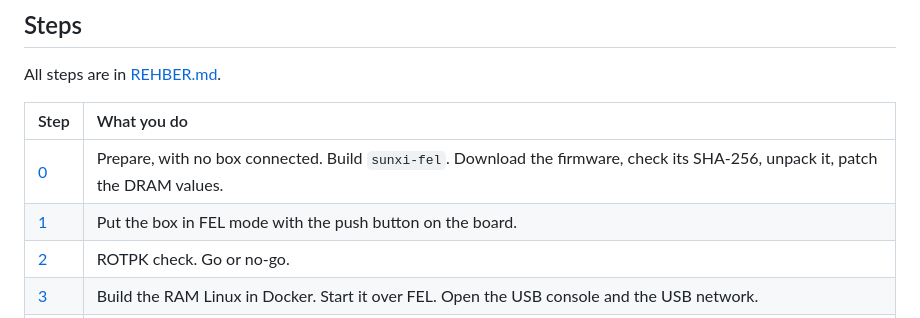
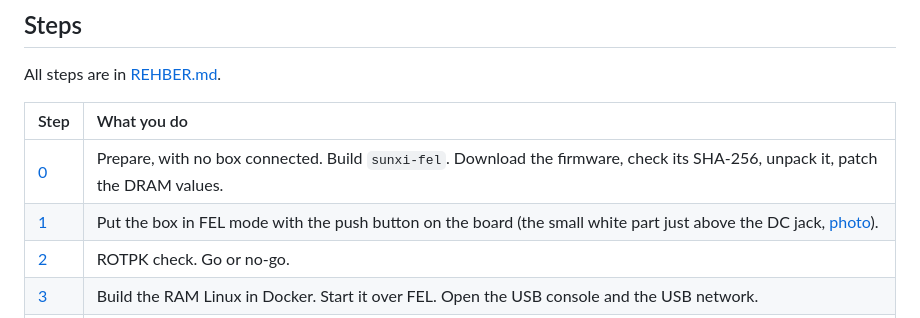
Before and after one commit to basaranbaran/fake-mi-box-fix, a Markdown page: README.md, the part around the change. Drawn GitHub-style.

```diff
--- a/README.md
+++ b/README.md
@@ -45,7 +45,7 @@ All steps are in [REHBER.md](REHBER.md).
 | Step | What you do |
 |:--|:--|
 | [0](REHBER.md#adim-0) | Prepare, with no box connected. Build `sunxi-fel`. Download the firmware, check its SHA-256, unpack it, patch the DRAM values. |
-| [1](REHBER.md#adim-1) | Put the box in FEL mode with the push button on the board. |
+| [1](REHBER.md#adim-1) | Put the box in FEL mode with the push button on the board (the small white part just above the DC jack, [photo](docs/images/board-front-fel-button.jpg)). |
 | [2](REHBER.md#adim-2) | ROTPK check. Go or no-go. |
 | [3](REHBER.md#adim-3) | Build the RAM Linux in Docker. Start it over FEL. Open the USB console and the USB network. |
 | [4](REHBER.md#adim-4) | Full backup of the eMMC. |
```
Also changed, not shown: REHBER.md (+9 -3 lines), docs/images/board-front-fel-button.jpg (added).
